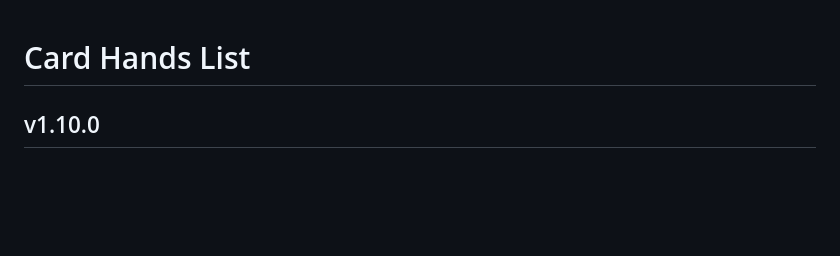
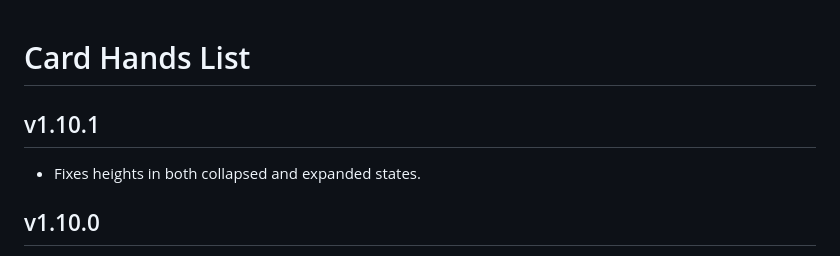
Before and after one commit to kristianserrano/card-hands-list, a Markdown page: CHANGELOG.md, the part around the change. Drawn GitHub-style; blank space fills up the shorter version.

Commit message:
Updates changelog

```diff
--- a/CHANGELOG.md
+++ b/CHANGELOG.md
@@ -1,4 +1,8 @@
 # Card Hands List
+
+## v1.10.1
+
+- Fixes heights in both collapsed and expanded states.
 
 ## v1.10.0
 
```
